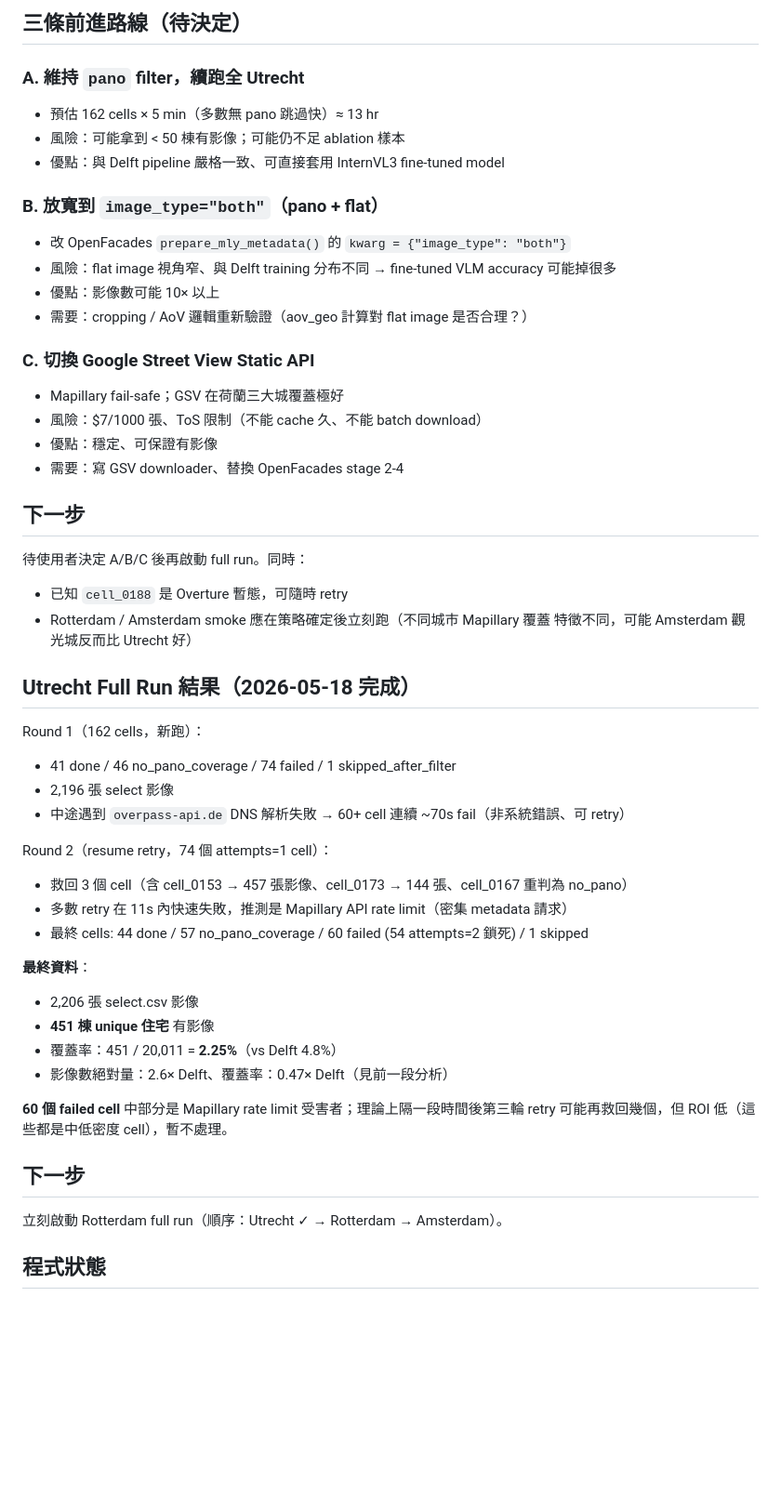
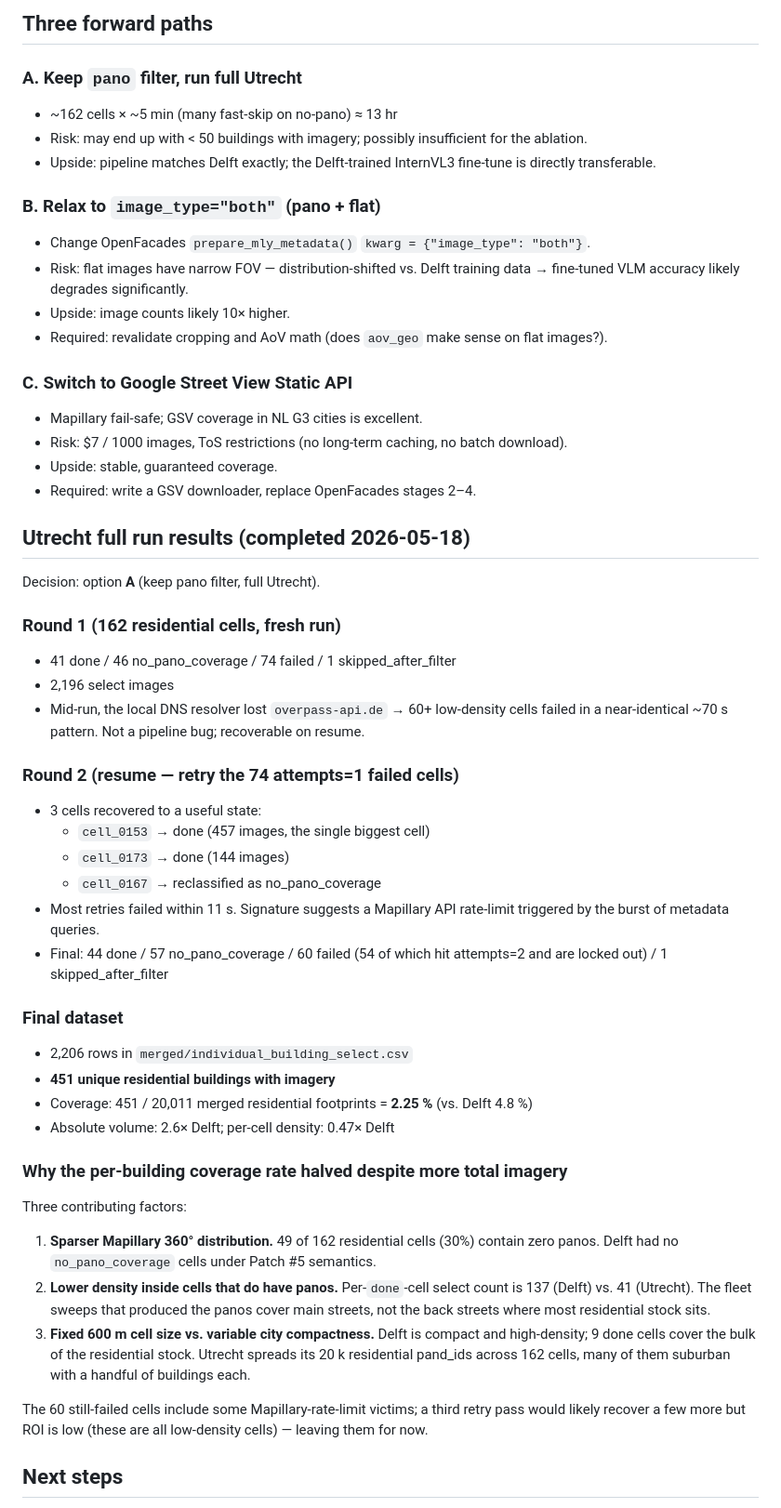
Before and after one commit to Peilingll/semi-synthetic-building-energy, a Markdown page: doc/research_log/2026.05.17_phase_c_utrecht_smoke.md, the part around one of its changes. Shown at 93% size. Rendered like a GitHub page; blank space fills up the shorter version.

Commit message:
docs(log): finish utrecht data collected

```diff
--- a/doc/research_log/2026.05.17_phase_c_utrecht_smoke.md
+++ b/doc/research_log/2026.05.17_phase_c_utrecht_smoke.md
@@ -73,54 +83,75 @@ panorama 來自系統性 mapping 車隊（Tom-Tom、Bliksurvey 等），覆蓋
 
-## 三條前進路線（待決定）
+## Three forward paths
 
-### A. 維持 `pano` filter，續跑全 Utrecht
-- 預估 162 cells × 5 min（多數無 pano 跳過快）≈ 13 hr
-- 風險：可能拿到 < 50 棟有影像；可能仍不足 ablation 樣本
-- 優點：與 Delft pipeline 嚴格一致、可直接套用 InternVL3 fine-tuned model
+### A. Keep `pano` filter, run full Utrecht
+- ~162 cells × ~5 min (many fast-skip on no-pano) ≈ 13 hr
+- Risk: may end up with < 50 buildings with imagery; possibly insufficient for
+  the ablation.
+- Upside: pipeline matches Delft exactly; the Delft-trained InternVL3 fine-tune
+  is directly transferable.
 
-### B. 放寬到 `image_type="both"`（pano + flat）
-- 改 OpenFacades `prepare_mly_metadata()` 的 `kwarg = {"image_type": "both"}`
-- 風險：flat image 視角窄、與 Delft training 分布不同 → fine-tuned VLM accuracy
-  可能掉很多
-- 優點：影像數可能 10× 以上
-- 需要：cropping / AoV 邏輯重新驗證（aov_geo 計算對 flat image 是否合理？）
+### B. Relax to `image_type="both"` (pano + flat)
+- Change OpenFacades `prepare_mly_metadata()` `kwarg = {"image_type": "both"}`.
+- Risk: flat images have narrow FOV — distribution-shifted vs. Delft training
+  data → fine-tuned VLM accuracy likely degrades significantly.
+- Upside: image counts likely 10× higher.
+- Required: revalidate cropping and AoV math (does `aov_geo` make sense on flat
+  images?).
 
-### C. 切換 Google Street View Static API
-- Mapillary fail-safe；GSV 在荷蘭三大城覆蓋極好
-- 風險：$7/1000 張、ToS 限制（不能 cache 久、不能 batch download）
-- 優點：穩定、可保證有影像
-- 需要：寫 GSV downloader、替換 OpenFacades stage 2-4
+### C. Switch to Google Street View Static API
+- Mapillary fail-safe; GSV coverage in NL G3 cities is excellent.
+- Risk: $7 / 1000 images, ToS restrictions (no long-term caching, no batch
+  download).
+- Upside: stable, guaranteed coverage.
+- Required: write a GSV downloader, replace OpenFacades stages 2–4.
 
-## 下一步
+## Utrecht full run results (completed 2026-05-18)
 
-待使用者決定 A/B/C 後再啟動 full run。同時：
-- 已知 `cell_0188` 是 Overture 暫態，可隨時 retry
-- Rotterdam / Amsterdam smoke 應在策略確定後立刻跑（不同城市 Mapillary 覆蓋
-  特徵不同，可能 Amsterdam 觀光城反而比 Utrecht 好）
+Decision: option **A** (keep pano filter, full Utrecht).
 
-## Utrecht Full Run 結果（2026-05-18 完成）
+### Round 1 (162 residential cells, fresh run)
+- 41 done / 46 no_pano_coverage / 74 failed / 1 skipped_after_filter
+- 2,196 select images
+- Mid-run, the local DNS resolver lost `overpass-api.de` → 60+ low-density
+  cells failed in a near-identical ~70 s pattern. Not a pipeline bug;
+  recoverable on resume.
 
-Round 1（162 cells，新跑）：
-- 41 done / 46 no_pano_coverage / 74 failed / 1 skipped_after_filter
-- 2,196 張 select 影像
-- 中途遇到 `overpass-api.de` DNS 解析失敗 → 60+ cell 連續 ~70s fail（非系統錯誤、可 retry）
+### Round 2 (resume — retry the 74 attempts=1 failed cells)
+- 3 cells recovered to a useful state:
+  - `cell_0153` → done (457 images, the single biggest cell)
+  - `cell_0173` → done (144 images)
+  - `cell_0167` → reclassified as no_pano_coverage
+- Most retries failed within 11 s. Signature suggests a Mapillary API
+  rate-limit triggered by the burst of metadata queries.
+- Final: 44 done / 57 no_pano_coverage / 60 failed (54 of which hit
+  attempts=2 and are locked out) / 1 skipped_after_filter
 
-Round 2（resume retry，74 個 attempts=1 cell）：
-- 救回 3 個 cell（含 cell_0153 → 457 張影像、cell_0173 → 144 張、cell_0167 重判為 no_pano）
-- 多數 retry 在 11s 內快速失敗，推測是 Mapillary API rate limit（密集 metadata 請求）
-- 最終 cells: 44 done / 57 no_pano_coverage / 60 failed (54 attempts=2 鎖死) / 1 skipped
+### Final dataset
+- 2,206 rows in `merged/individual_building_select.csv`
+- **451 unique residential buildings with imagery**
+- Coverage: 451 / 20,011 merged residential footprints = **2.25 %**
+  (vs. Delft 4.8 %)
+- Absolute volume: 2.6× Delft; per-cell density: 0.47× Delft
 
-**最終資料**：
-- 2,206 張 select.csv 影像
-- **451 棟 unique 住宅** 有影像
-- 覆蓋率：451 / 20,011 = **2.25%**（vs Delft 4.8%）
-- 影像數絕對量：2.6× Delft、覆蓋率：0.47× Delft（見前一段分析）
+### Why the per-building coverage rate halved despite more total imagery
 
-**60 個 failed cell** 中部分是 Mapillary rate limit 受害者；理論上隔一段時間後第三輪 retry 可能再救回幾個，但 ROI 低（這些都是中低密度 cell），暫不處理。
+Three contributing factors:
 
-## 下一步
+1. **Sparser Mapillary 360° distribution.** 49 of 162 residential cells (30%)
+   contain zero panos. Delft had no `no_pano_coverage` cells under Patch #5
+   semantics.
+2. **Lower density inside cells that do have panos.** Per-`done`-cell select
+   count is 137 (Delft) vs. 41 (Utrecht). The fleet sweeps that produced the
+   panos cover main streets, not the back streets where most residential stock
+   sits.
+3. **Fixed 600 m cell size vs. variable city compactness.** Delft is compact
+   and high-density; 9 done cells cover the bulk of the residential stock.
+   Utrecht spreads its 20 k residential pand_ids across 162 cells, many of
+   them suburban with a handful of buildings each.
 
-立刻啟動 Rotterdam full run（順序：Utrecht ✓ → Rotterdam → Amsterdam）。
+The 60 still-failed cells include some Mapillary-rate-limit victims; a third
+retry pass would likely recover a few more but ROI is low (these are all
+low-density cells) — leaving them for now.
 
-## 程式狀態
+## Next steps
 
```
Also changed, not shown: other parts of doc/research_log/2026.05.17_phase_c_utrecht_smoke.md (+66 -45 lines).
